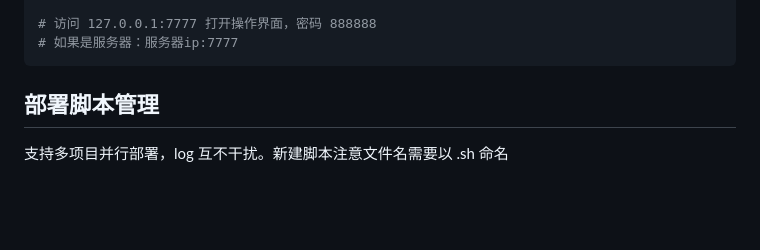
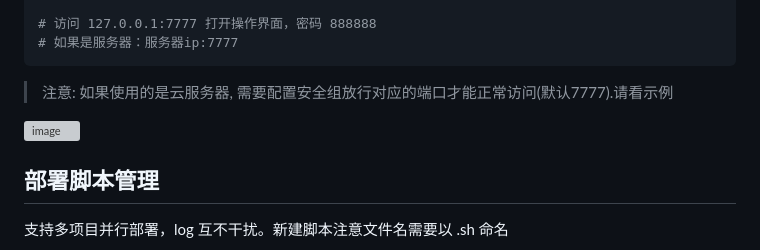
Before and after one commit to dev-zuo/zuo-deploy, a Markdown page: README.md, the part around the change. GitHub-like rendering; blank space fills up the shorter version; grey boxes are pictures that could not be loaded.

Commit message:
Update README.md
添加云服务器部署安全组放行说明

````diff
--- a/README.md
+++ b/README.md
@@ -48,6 +48,11 @@ zuodeploy start
 # 访问 127.0.0.1:7777 打开操作界面，密码 888888
 # 如果是服务器：服务器ip:7777
 ```
+
+> 注意: 如果使用的是云服务器, 需要配置安全组放行对应的端口才能正常访问(默认7777).请看示例
+
+![image](https://github.com/Alioth996/zuo-deploy/assets/64628135/f4fad983-0bdd-4773-a7b8-4a9f52fa1b1b)
+
 
 ## 部署脚本管理
 
````
